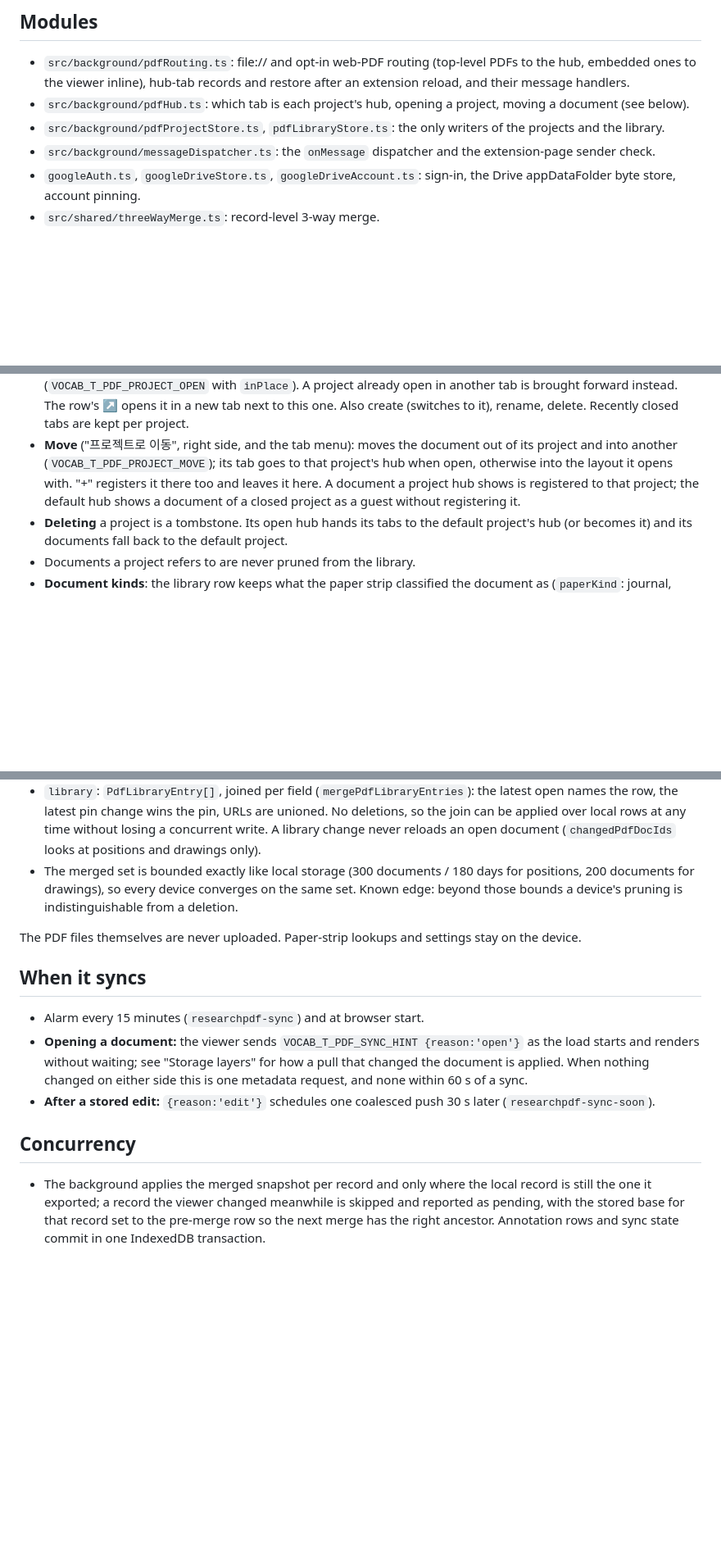
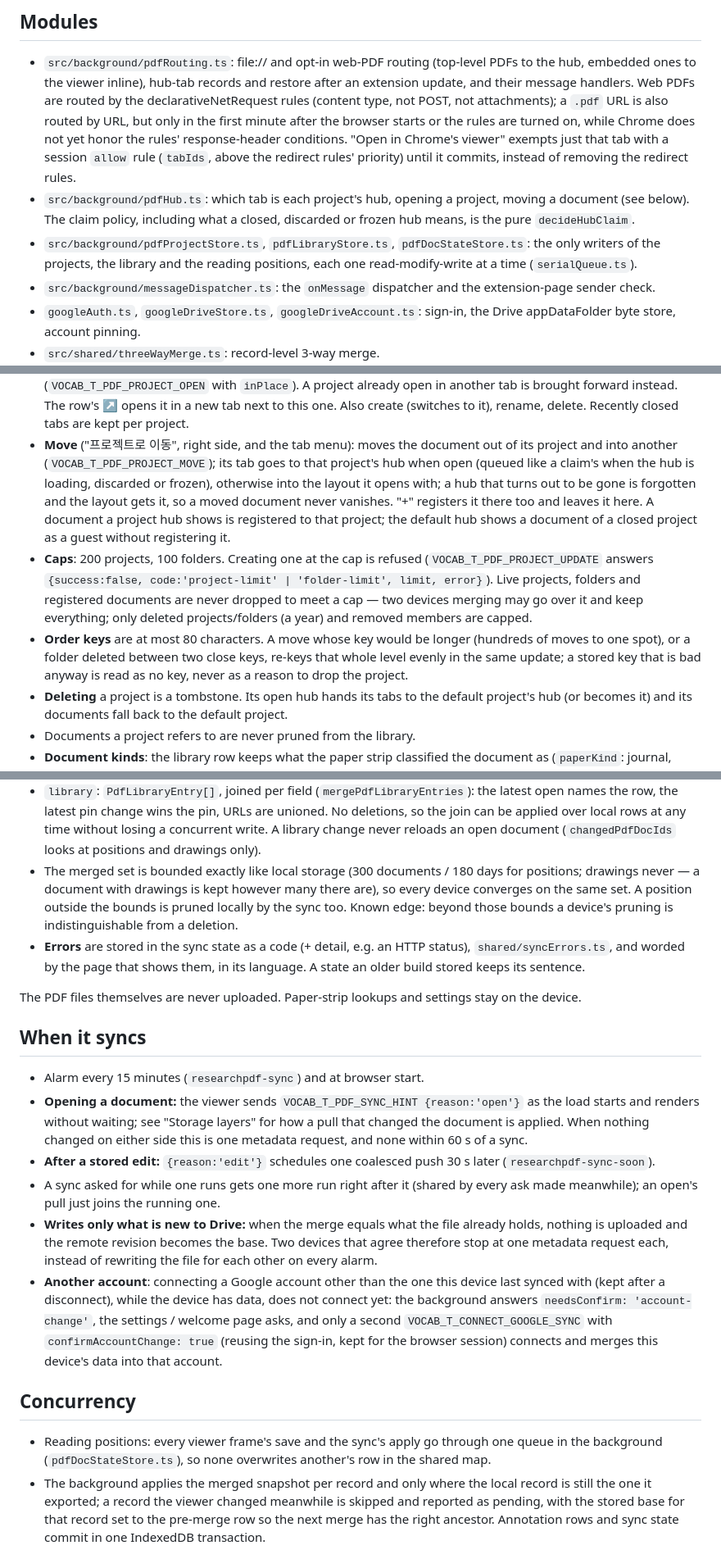
Before and after one commit to Croksuter/research-pdf, a Markdown page: docs/architecture.md, 3 parts joined by grey strips. Shown at 82% size. GitHub-like rendering; blank space fills up the shorter version.

Commit message:
docs: architecture notes for caps, sync skip-write, positions writer and routing exemption
Co-Authored-By: Claude Opus 5.5 <noreply@anthropic.com>

```diff
--- a/docs/architecture.md
+++ b/docs/architecture.md
@@ -22,11 +22,21 @@ library and projects. No content script, no server, no account of its own.
 
 - `src/background/pdfRouting.ts`: file:// and opt-in web-PDF routing (top-level
   PDFs to the hub, embedded ones to the viewer inline), hub-tab records and
-  restore after an extension reload, and their message handlers.
+  restore after an extension update, and their message handlers. Web PDFs
+  are routed by the declarativeNetRequest rules (content type, not POST, not
+  attachments); a `.pdf` URL is also routed by URL, but only in the first
+  minute after the browser starts or the rules are turned on, while Chrome
+  does not yet honor the rules' response-header conditions. "Open in
+  Chrome's viewer" exempts just that tab with a session `allow` rule
+  (`tabIds`, above the redirect rules' priority) until it commits, instead of
+  removing the redirect rules.
 - `src/background/pdfHub.ts`: which tab is each project's hub, opening a
-  project, moving a document (see below).
-- `src/background/pdfProjectStore.ts`, `pdfLibraryStore.ts`: the only writers
-  of the projects and the library.
+  project, moving a document (see below). The claim policy, including what a
+  closed, discarded or frozen hub means, is the pure `decideHubClaim`.
+- `src/background/pdfProjectStore.ts`, `pdfLibraryStore.ts`,
+  `pdfDocStateStore.ts`: the only writers of the projects, the library and
+  the reading positions, each one read-modify-write at a time
+  (`serialQueue.ts`).
 - `src/background/messageDispatcher.ts`: the `onMessage` dispatcher and the
   extension-page sender check.
 - `googleAuth.ts`, `googleDriveStore.ts`, `googleDriveAccount.ts`: sign-in,
@@ -173,10 +185,22 @@ of ten colors) and its place in the list (folder + order key). Folders are
   closed tabs are kept per project.
 - **Move** ("프로젝트로 이동", right side, and the tab menu): moves the
   document out of its project and into another (`VOCAB_T_PDF_PROJECT_MOVE`);
-  its tab goes to that project's hub when open, otherwise into the layout it
-  opens with. "+" registers it there too and leaves it here. A document a
+  its tab goes to that project's hub when open (queued like a claim's when
+  the hub is loading, discarded or frozen), otherwise into the layout it
+  opens with; a hub that turns out to be gone is forgotten and the layout
+  gets it, so a moved document never vanishes. "+" registers it there too and leaves it here. A document a
   project hub shows is registered to that project; the default hub shows a
   document of a closed project as a guest without registering it.
+- **Caps**: 200 projects, 100 folders. Creating one at the cap is refused
+  (`VOCAB_T_PDF_PROJECT_UPDATE` answers `{success:false, code:'project-limit'
+  | 'folder-limit', limit, error}`). Live projects, folders and registered
+  documents are never dropped to meet a cap — two devices merging may go over
+  it and keep everything; only deleted projects/folders (a year) and removed
+  members are capped.
+- **Order keys** are at most 80 characters. A move whose key would be longer
+  (hundreds of moves to one spot), or a folder deleted between two close
+  keys, re-keys that whole level evenly in the same update; a stored key that
+  is bad anyway is read as no key, never as a reason to drop the project.
 - **Deleting** a project is a tombstone. Its open hub hands its tabs to the
   default project's hub (or becomes it) and its documents fall back to the
   default project.
@@ -324,9 +352,14 @@ refuse a newer version instead of writing it back without it):
   time without losing a concurrent write. A library change never reloads an
   open document (`changedPdfDocIds` looks at positions and drawings only).
 - The merged set is bounded exactly like local storage (300 documents /
-  180 days for positions, 200 documents for drawings), so every device
-  converges on the same set. Known edge: beyond those bounds a device's
-  pruning is indistinguishable from a deletion.
+  180 days for positions; drawings never — a document with drawings is kept
+  however many there are), so every device converges on the same set. A
+  position outside the bounds is pruned locally by the sync too. Known edge:
+  beyond those bounds a device's pruning is indistinguishable from a
+  deletion.
+- **Errors** are stored in the sync state as a code (+ detail, e.g. an HTTP
+  status), `shared/syncErrors.ts`, and worded by the page that shows them,
+  in its language. A state an older build stored keeps its sentence.
 
 The PDF files themselves are never uploaded. Paper-strip lookups and settings
 stay on the device.
@@ -340,9 +373,25 @@ stay on the device.
   either side this is one metadata request, and none within 60 s of a sync.
 - **After a stored edit:** `{reason:'edit'}` schedules one coalesced push 30 s
   later (`researchpdf-sync-soon`).
+- A sync asked for while one runs gets one more run right after it (shared
+  by every ask made meanwhile); an open's pull just joins the running one.
+- **Writes only what is new to Drive:** when the merge equals what the file
+  already holds, nothing is uploaded and the remote revision becomes the
+  base. Two devices that agree therefore stop at one metadata request each,
+  instead of rewriting the file for each other on every alarm.
+- **Another account**: connecting a Google account other than the one this
+  device last synced with (kept after a disconnect), while the device has
+  data, does not connect yet: the background answers `needsConfirm:
+  'account-change'`, the settings / welcome page asks, and only a second
+  `VOCAB_T_CONNECT_GOOGLE_SYNC` with `confirmAccountChange: true` (reusing
+  the sign-in, kept for the browser session) connects and merges this
+  device's data into that account.
 
 ## Concurrency
 
+- Reading positions: every viewer frame's save and the sync's apply go
+  through one queue in the background (`pdfDocStateStore.ts`), so none
+  overwrites another's row in the shared map.
 - The background applies the merged snapshot per record and only where the
   local record is still the one it exported; a record the viewer changed
   meanwhile is skipped and reported as pending, with the stored base for that
```
Also changed, not shown: other parts of docs/architecture.md (+15 -9 lines).
